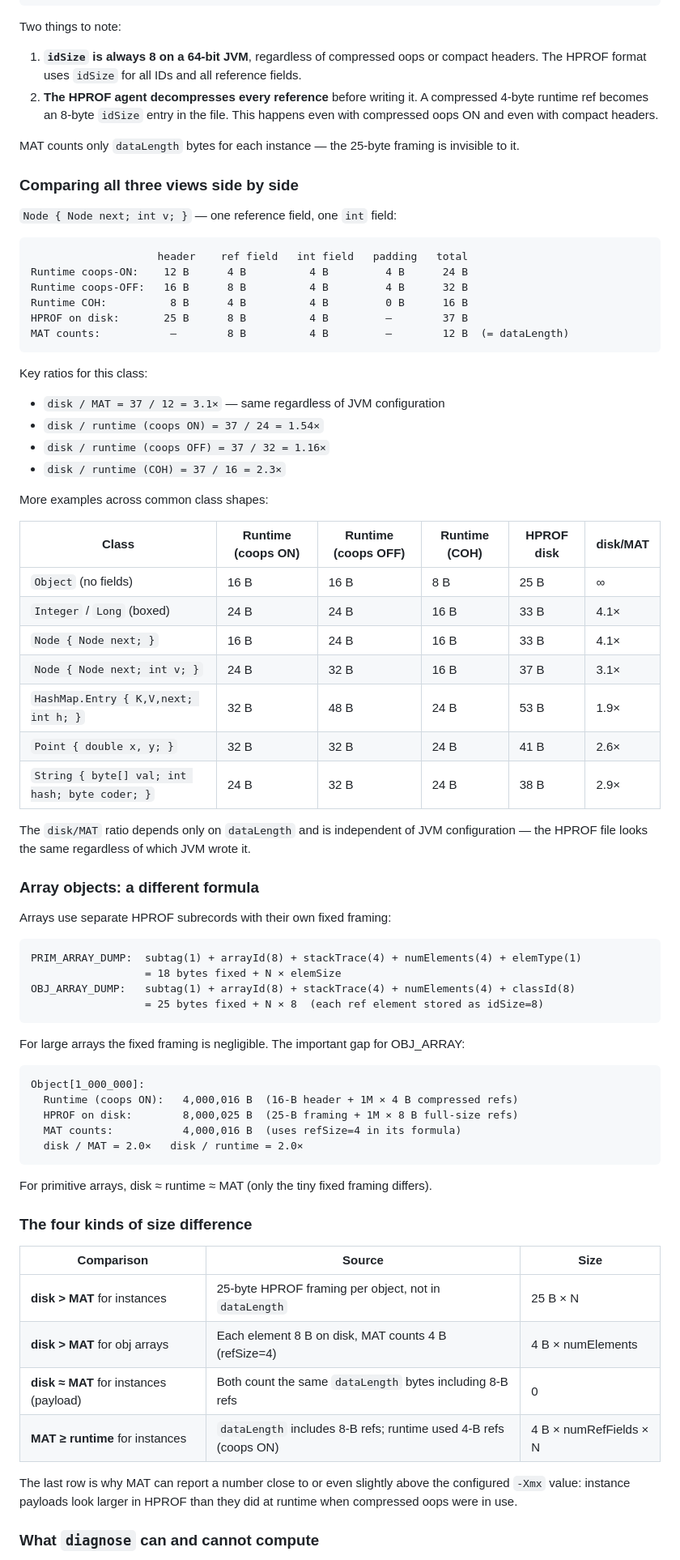
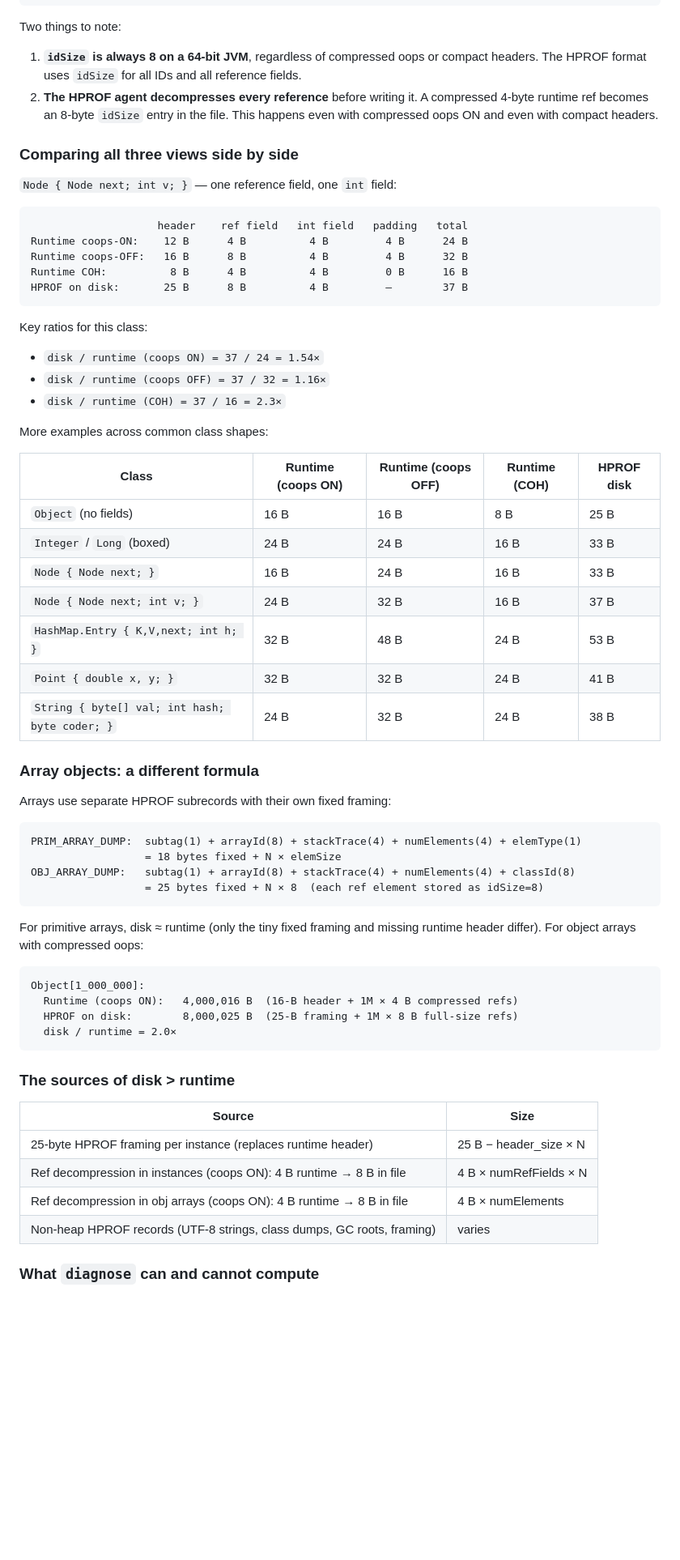
Before and after one commit to parttimenerd/hprof-redact, a Markdown page: docs/hprof-size-discrepancy-scenarios.md, the part around one of its changes. Shown at 81% size. GitHub-like rendering; blank space fills up the shorter version.

````diff
--- a/docs/hprof-size-discrepancy-scenarios.md
+++ b/docs/hprof-size-discrepancy-scenarios.md
@@ -123,8 +121,6 @@ Two things to note:
    runtime ref becomes an 8-byte `idSize` entry in the file. This happens even with compressed
    oops ON and even with compact headers.
 
-MAT counts only `dataLength` bytes for each instance — the 25-byte framing is invisible to it.
-
 ### Comparing all three views side by side
 
 `Node { Node next; int v; }` — one reference field, one `int` field:
@@ -135,29 +131,24 @@ Runtime coops-ON:    12 B      4 B          4 B         4 B      24 B
 Runtime coops-OFF:   16 B      8 B          4 B         4 B      32 B
 Runtime COH:          8 B      4 B          4 B         0 B      16 B
 HPROF on disk:       25 B      8 B          4 B         —        37 B
-MAT counts:           —        8 B          4 B         —        12 B  (= dataLength)
 ```
 
 Key ratios for this class:
-- `disk / MAT = 37 / 12 = 3.1×` — same regardless of JVM configuration
 - `disk / runtime (coops ON) = 37 / 24 = 1.54×`
 - `disk / runtime (coops OFF) = 37 / 32 = 1.16×`
 - `disk / runtime (COH) = 37 / 16 = 2.3×`
 
 More examples across common class shapes:
 
-| Class | Runtime (coops ON) | Runtime (coops OFF) | Runtime (COH) | HPROF disk | disk/MAT |
-|---|---|---|---|---|---|
-| `Object` (no fields) | 16 B | 16 B | 8 B | 25 B | ∞ |
-| `Integer` / `Long` (boxed) | 24 B | 24 B | 16 B | 33 B | 4.1× |
-| `Node { Node next; }` | 16 B | 24 B | 16 B | 33 B | 4.1× |
-| `Node { Node next; int v; }` | 24 B | 32 B | 16 B | 37 B | 3.1× |
-| `HashMap.Entry { K,V,next; int h; }` | 32 B | 48 B | 24 B | 53 B | 1.9× |
-| `Point { double x, y; }` | 32 B | 32 B | 24 B | 41 B | 2.6× |
-| `String { byte[] val; int hash; byte coder; }` | 24 B | 32 B | 24 B | 38 B | 2.9× |
-
-The `disk/MAT` ratio depends only on `dataLength` and is independent of JVM configuration —
-the HPROF file looks the same regardless of which JVM wrote it.
+| Class | Runtime (coops ON) | Runtime (coops OFF) | Runtime (COH) | HPROF disk |
+|---|---|---|---|---|
+| `Object` (no fields) | 16 B | 16 B | 8 B | 25 B |
+| `Integer` / `Long` (boxed) | 24 B | 24 B | 16 B | 33 B |
+| `Node { Node next; }` | 16 B | 24 B | 16 B | 33 B |
+| `Node { Node next; int v; }` | 24 B | 32 B | 16 B | 37 B |
+| `HashMap.Entry { K,V,next; int h; }` | 32 B | 48 B | 24 B | 53 B |
+| `Point { double x, y; }` | 32 B | 32 B | 24 B | 41 B |
+| `String { byte[] val; int hash; byte coder; }` | 24 B | 32 B | 24 B | 38 B |
 
 ### Array objects: a different formula
 
@@ -170,30 +161,24 @@ OBJ_ARRAY_DUMP:   subtag(1) + arrayId(8) + stackTrace(4) + numElements(4) + clas
                   = 25 bytes fixed + N × 8  (each ref element stored as idSize=8)
 ```
 
-For large arrays the fixed framing is negligible. The important gap for OBJ_ARRAY:
+For primitive arrays, disk ≈ runtime (only the tiny fixed framing and missing runtime header
+differ). For object arrays with compressed oops:
 
 ```
 Object[1_000_000]:
   Runtime (coops ON):   4,000,016 B  (16-B header + 1M × 4 B compressed refs)
   HPROF on disk:        8,000,025 B  (25-B framing + 1M × 8 B full-size refs)
-  MAT counts:           4,000,016 B  (uses refSize=4 in its formula)
-  disk / MAT = 2.0×   disk / runtime = 2.0×
+  disk / runtime = 2.0×
 ```
 
-For primitive arrays, disk ≈ runtime ≈ MAT (only the tiny fixed framing differs).
+### The sources of disk > runtime
 
-### The four kinds of size difference
-
-| Comparison | Source | Size |
-|---|---|---|
-| **disk > MAT** for instances | 25-byte HPROF framing per object, not in `dataLength` | 25 B × N |
-| **disk > MAT** for obj arrays | Each element 8 B on disk, MAT counts 4 B (refSize=4) | 4 B × numElements |
-| **disk ≈ MAT** for instances (payload) | Both count the same `dataLength` bytes including 8-B refs | 0 |
-| **MAT ≥ runtime** for instances | `dataLength` includes 8-B refs; runtime used 4-B refs (coops ON) | 4 B × numRefFields × N |
-
-The last row is why MAT can report a number close to or even slightly above the configured
-`-Xmx` value: instance payloads look larger in HPROF than they did at runtime when compressed
-oops were in use.
+| Source | Size |
+|---|---|
+| 25-byte HPROF framing per instance (replaces runtime header) | 25 B − header_size × N |
+| Ref decompression in instances (coops ON): 4 B runtime → 8 B in file | 4 B × numRefFields × N |
+| Ref decompression in obj arrays (coops ON): 4 B runtime → 8 B in file | 4 B × numElements |
+| Non-heap HPROF records (UTF-8 strings, class dumps, GC roots, framing) | varies |
 
 ### What `diagnose` can and cannot compute
 
````
Also changed, not shown: other parts of docs/hprof-size-discrepancy-scenarios.md (+93 -164 lines).
